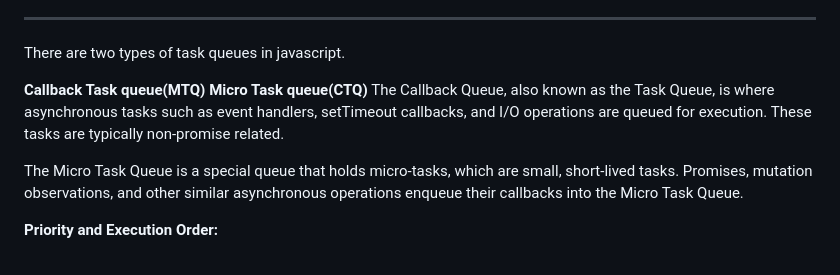
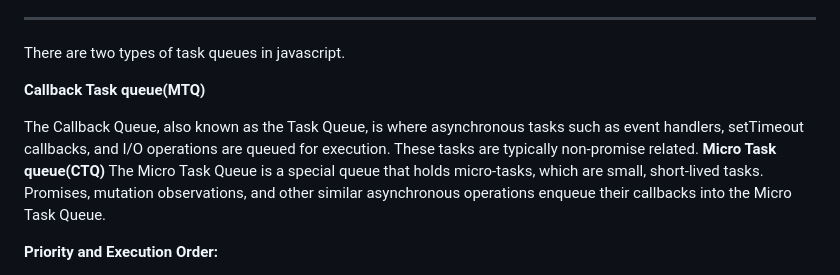
Before and after one commit to bhaktadash248/development, a Markdown page: README.md, the part around the change. GitHub-like rendering.

```diff
--- a/README.md
+++ b/README.md
@@ -48,10 +48,10 @@ A.   The Ability of use function as value,
 
 There are two types of task queues in javascript.
 
-**Callback Task queue(MTQ)
-Micro Task queue(CTQ)**
+**Callback Task queue(MTQ)**
+
 The Callback Queue, also known as the Task Queue, is where asynchronous tasks such as event handlers, setTimeout callbacks, and I/O operations are queued for execution. These tasks are typically non-promise related.
-
+**Micro Task queue(CTQ)**
 The Micro Task Queue is a special queue that holds micro-tasks, which are small, short-lived tasks. Promises, mutation observations, and other similar asynchronous operations enqueue their callbacks into the Micro Task Queue.
 
 **Priority and Execution Order:**
```
